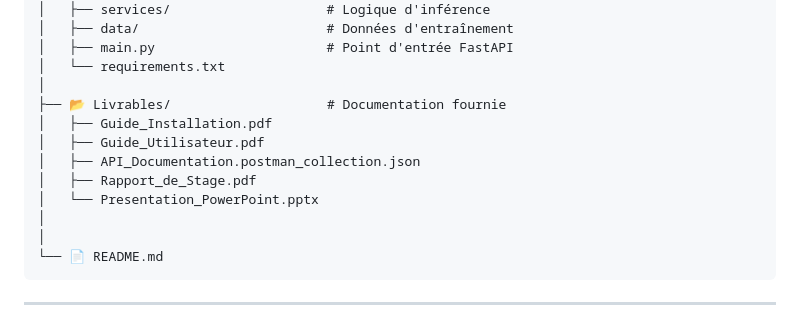
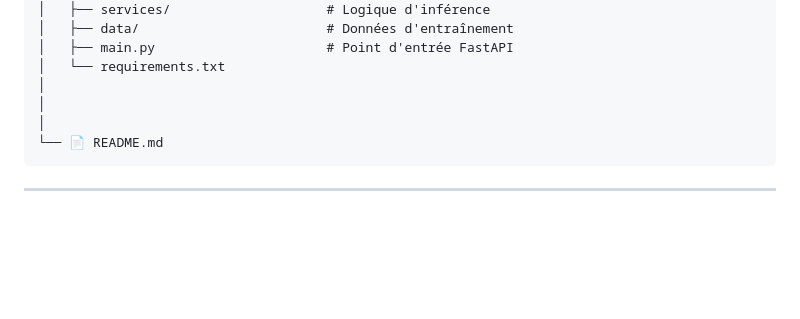
Before and after one commit to fadwa-mars/OCP_Spare_Intelligence, a Markdown page: README.md, the part around the change. Rendered like a GitHub page; blank space fills up the shorter version.

Commit message:
Ajout du README professionnel v3

```diff
--- a/README.md
+++ b/README.md
@@ -556,12 +556,6 @@ ocp-spare-intelligence/
 │   ├── main.py                      # Point d'entrée FastAPI
 │   └── requirements.txt
 │
-├── 📂 Livrables/                    # Documentation fournie
-│   ├── Guide_Installation.pdf
-│   ├── Guide_Utilisateur.pdf
-│   ├── API_Documentation.postman_collection.json
-│   ├── Rapport_de_Stage.pdf
-│   └── Presentation_PowerPoint.pptx
 │
 │
 └── 📄 README.md
```
